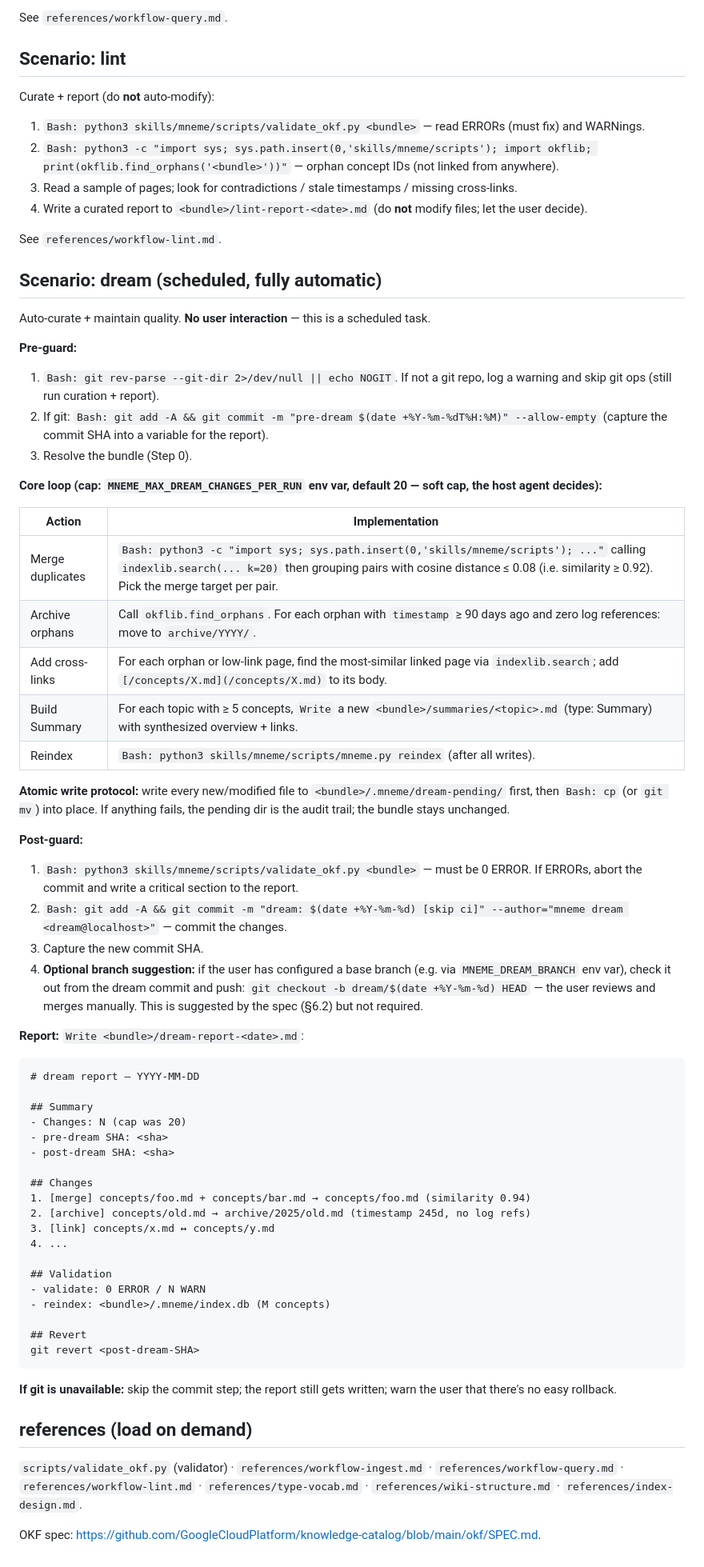
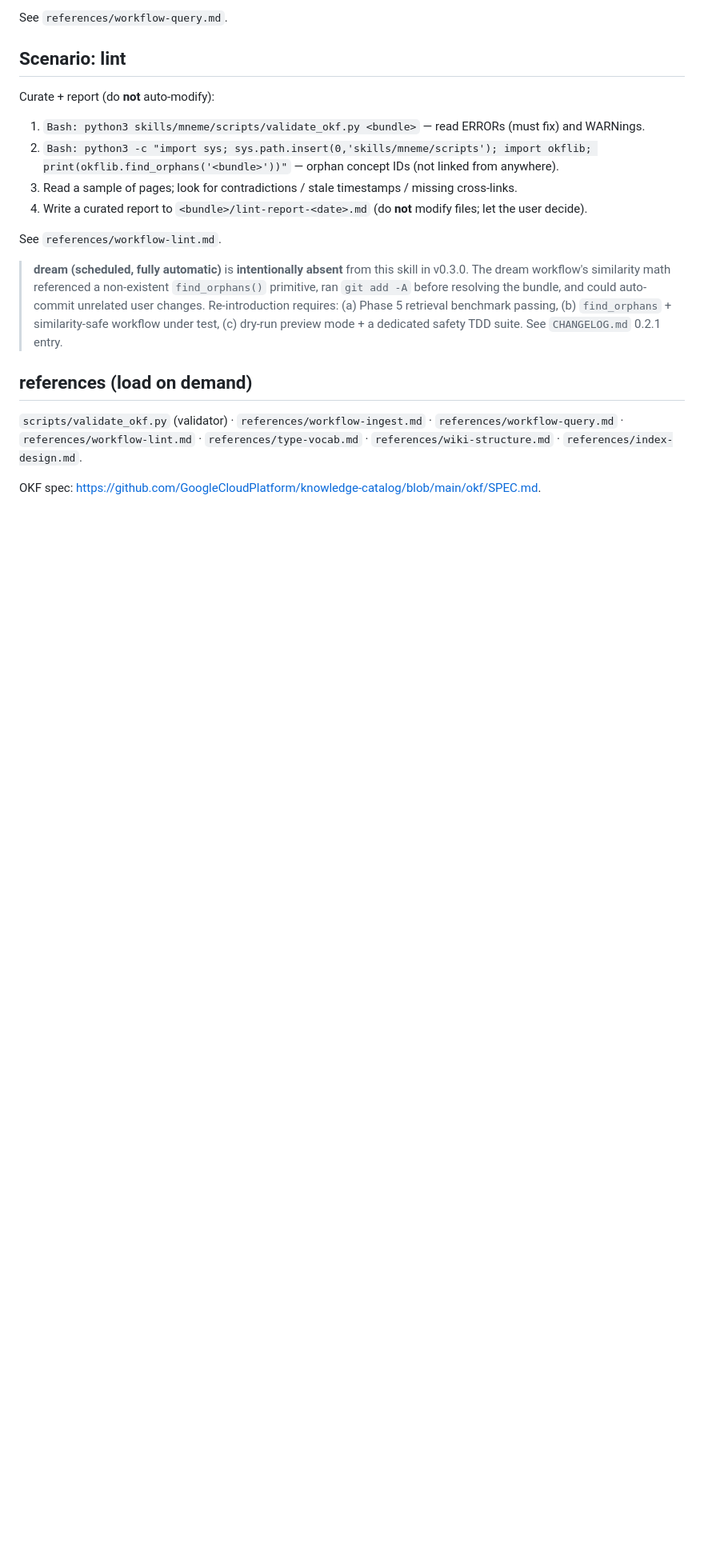
Before and after one commit to Scott1743/mneme, a Markdown page: skills/mneme/SKILL.md, the part around one of its changes. Shown at 80% size. Rendered like a GitHub page; blank space fills up the shorter version.

Commit message:
docs(skill): remove Scenario: dream section from SKILL.md and SKILL cn.md
The dream workflow documented in v2.1's SKILL.md referenced a non-existent
okflib.find_orphans primitive, ran `git add -A` before resolving the bundle
(could commit unrelated user changes), and used a similarity threshold
that did not match sqlite-vec's actual distance metric. v0.3.0 freeze
removes the scenario entirely from the agent-visible skill spec.

Recovery prerequisites (per docs/superpowers/plans/2026-07-12-mneme-0.3.0-implementation.md
§2.3):
1. Phase 5 retrieval benchmark passing
2. find_orphans + similarity-safe workflow under test
3. dry-run preview mode + dedicated safety TDD suite

The frontmatter description and a recovery-prerequisites note replace the
removed section. test_cli.py::test_cli_no_dream_subcommand guards against
re-introducing the subcommand.

Refs: docs/superpowers/reports/2026-07-12-mneme-1.0-readiness-assessment.md §P0 Dream

Co-Authored-By: Claude Fable 5 <noreply@anthropic.com>

````diff
--- a/skills/mneme/SKILL.md
+++ b/skills/mneme/SKILL.md
@@ -112,58 +112,7 @@ Curate + report (do **not** auto-modify):
 
 See `references/workflow-lint.md`.
 
-## Scenario: dream (scheduled, fully automatic)
-
-Auto-curate + maintain quality. **No user interaction** — this is a scheduled task.
-
-**Pre-guard:**
-1. `Bash: git rev-parse --git-dir 2>/dev/null || echo NOGIT`. If not a git repo, log a warning and skip git ops (still run curation + report).
-2. If git: `Bash: git add -A && git commit -m "pre-dream $(date +%Y-%m-%dT%H:%M)" --allow-empty` (capture the commit SHA into a variable for the report).
-3. Resolve the bundle (Step 0).
-
-**Core loop (cap: `MNEME_MAX_DREAM_CHANGES_PER_RUN` env var, default 20 — soft cap, the host agent decides):**
-
-| Action | Implementation |
-|---|---|
-| Merge duplicates | `Bash: python3 -c "import sys; sys.path.insert(0,'skills/mneme/scripts'); ..."` calling `indexlib.search(... k=20)` then grouping pairs with cosine distance ≤ 0.08 (i.e. similarity ≥ 0.92). Pick the merge target per pair. |
-| Archive orphans | Call `okflib.find_orphans`. For each orphan with `timestamp` ≥ 90 days ago and zero log references: move to `archive/YYYY/`. |
-| Add cross-links | For each orphan or low-link page, find the most-similar linked page via `indexlib.search`; add `[/concepts/X.md](/concepts/X.md)` to its body. |
-| Build Summary | For each topic with ≥ 5 concepts, `Write` a new `<bundle>/summaries/<topic>.md` (type: Summary) with synthesized overview + links. |
-| Reindex | `Bash: python3 skills/mneme/scripts/mneme.py reindex` (after all writes). |
-
-**Atomic write protocol:** write every new/modified file to `<bundle>/.mneme/dream-pending/` first, then `Bash: cp` (or `git mv`) into place. If anything fails, the pending dir is the audit trail; the bundle stays unchanged.
-
-**Post-guard:**
-1. `Bash: python3 skills/mneme/scripts/validate_okf.py <bundle>` — must be 0 ERROR. If ERRORs, abort the commit and write a critical section to the report.
-2. `Bash: git add -A && git commit -m "dream: $(date +%Y-%m-%d) [skip ci]" --author="mneme dream <dream@localhost>"` — commit the changes.
-3. Capture the new commit SHA.
-4. **Optional branch suggestion:** if the user has configured a base branch (e.g. via `MNEME_DREAM_BRANCH` env var), check it out from the dream commit and push: `git checkout -b dream/$(date +%Y-%m-%d) HEAD` — the user reviews and merges manually. This is suggested by the spec (§6.2) but not required.
-
-**Report:** `Write <bundle>/dream-report-<date>.md`:
-
-```markdown
-# dream report — YYYY-MM-DD
-
-## Summary
-- Changes: N (cap was 20)
-- pre-dream SHA: <sha>
-- post-dream SHA: <sha>
-
-## Changes
-1. [merge] concepts/foo.md + concepts/bar.md → concepts/foo.md (similarity 0.94)
-2. [archive] concepts/old.md → archive/2025/old.md (timestamp 245d, no log refs)
-3. [link] concepts/x.md ↔ concepts/y.md
-4. ...
-
-## Validation
-- validate: 0 ERROR / N WARN
-- reindex: <bundle>/.mneme/index.db (M concepts)
-
-## Revert
-git revert <post-dream-SHA>
-```
-
-**If git is unavailable:** skip the commit step; the report still gets written; warn the user that there's no easy rollback.
+> **dream (scheduled, fully automatic)** is **intentionally absent** from this skill in v0.3.0. The dream workflow's similarity math referenced a non-existent `find_orphans()` primitive, ran `git add -A` before resolving the bundle, and could auto-commit unrelated user changes. Re-introduction requires: (a) Phase 5 retrieval benchmark passing, (b) `find_orphans` + similarity-safe workflow under test, (c) dry-run preview mode + a dedicated safety TDD suite. See `CHANGELOG.md` 0.2.1 entry.
 
 ## references (load on demand)
 
````
Also changed, not shown: other parts of skills/mneme/SKILL.md (+1 -1 lines), skills/mneme/SKILL cn.md (+2 -10 lines).
